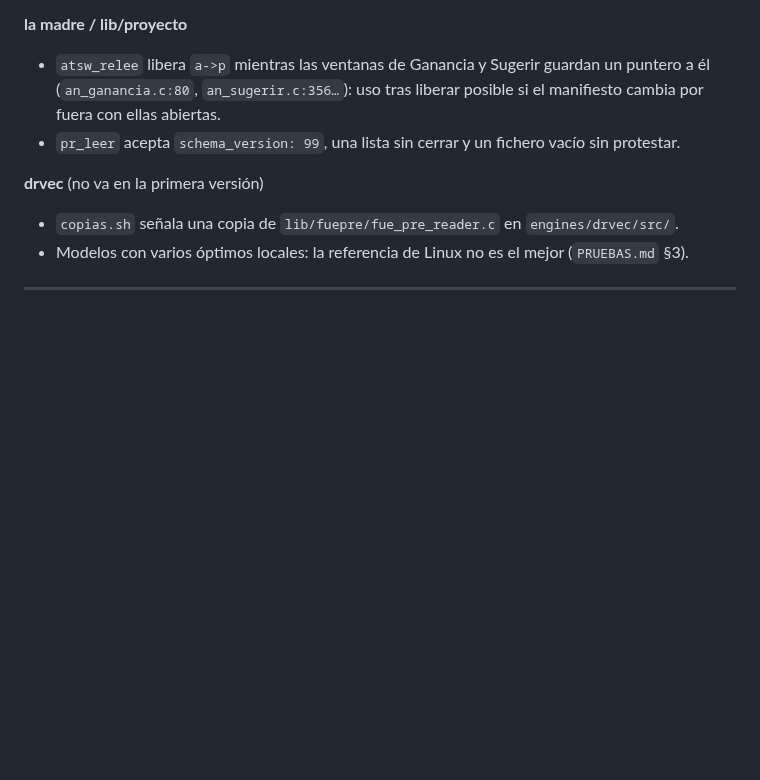
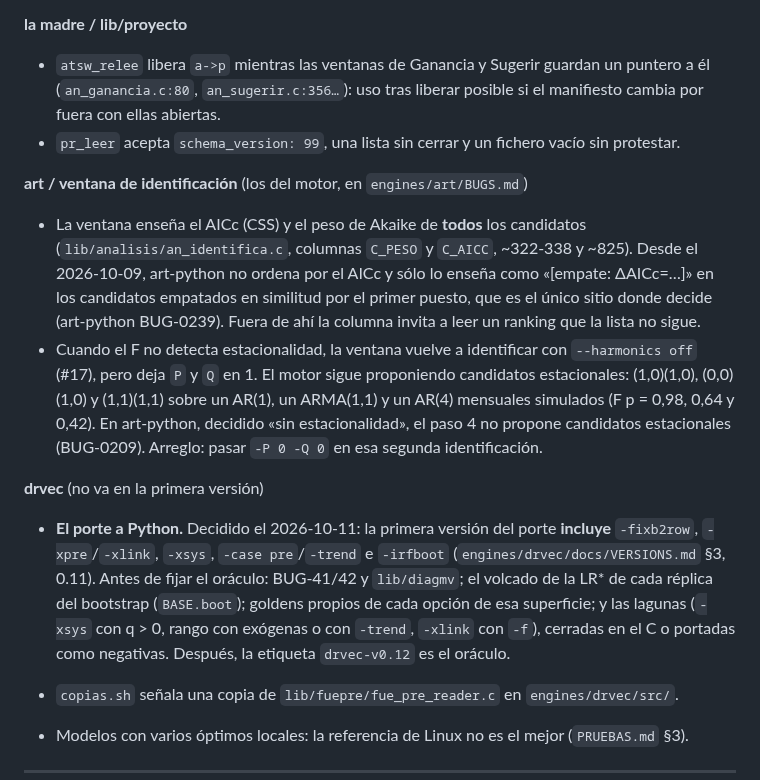
Before and after one commit to davidesg/atsw-gui, a Markdown page: docs/TODO.md, the part around the change. Rendered like a GitHub page; blank space fills up the shorter version.

Commit message:
TODO: art's identification window, and the scope and oracle of drvec's port
The port's first version includes -fixb2row, -xpre/-xlink, -xsys,
-case pre/-trend and -irfboot; what has to be in the C before tagging
drvec-v0.12 as the oracle.

Co-Authored-By: Claude Opus 5.5 <noreply@anthropic.com>

```diff
--- a/docs/TODO.md
+++ b/docs/TODO.md
@@ -220,7 +220,33 @@ programa:
 - `pr_leer` acepta `schema_version: 99`, una lista sin cerrar y un fichero
   vacío sin protestar.
 
+**art / ventana de identificación** (los del motor, en `engines/art/BUGS.md`)
+
+- La ventana enseña el AICc (CSS) y el peso de Akaike de **todos** los
+  candidatos (`lib/analisis/an_identifica.c`, columnas `C_PESO` y `C_AICC`,
+  ~322-338 y ~825). Desde el 2026-10-09, art-python no ordena por el AICc
+  y sólo lo enseña como «[empate: ΔAICc=…]» en los candidatos empatados en
+  similitud por el primer puesto, que es el único sitio donde decide
+  (art-python BUG-0239). Fuera de ahí la columna invita a leer un ranking
+  que la lista no sigue.
+- Cuando el F no detecta estacionalidad, la ventana vuelve a identificar
+  con `--harmonics off` (#17), pero deja `P` y `Q` en 1. El motor sigue
+  proponiendo candidatos estacionales: (1,0)(1,0), (0,0)(1,0) y
+  (1,1)(1,1) sobre un AR(1), un ARMA(1,1) y un AR(4) mensuales simulados
+  (F p = 0,98, 0,64 y 0,42). En art-python, decidido «sin estacionalidad»,
+  el paso 4 no propone candidatos estacionales (BUG-0209). Arreglo: pasar
+  `-P 0 -Q 0` en esa segunda identificación.
+
 **drvec** (no va en la primera versión)
+
+- **El porte a Python.** Decidido el 2026-10-11: la primera versión del porte
+  **incluye** `-fixb2row`, `-xpre`/`-xlink`, `-xsys`, `-case pre`/`-trend` e
+  `-irfboot` (`engines/drvec/docs/VERSIONS.md` §3, 0.11). Antes de fijar el
+  oráculo: BUG-41/42 y `lib/diagmv`; el volcado de la LR* de cada réplica del
+  bootstrap (`BASE.boot`); goldens propios de cada opción de esa superficie;
+  y las lagunas (`-xsys` con q > 0, rango con exógenas o con `-trend`,
+  `-xlink` con `-f`), cerradas en el C o portadas como negativas. Después,
+  la etiqueta `drvec-v0.12` es el oráculo.
 
 - `copias.sh` señala una copia de `lib/fuepre/fue_pre_reader.c` en
   `engines/drvec/src/`.
```
